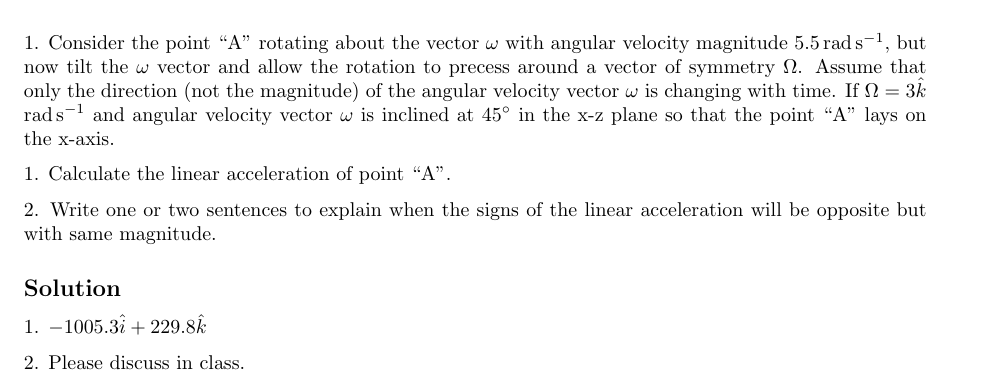
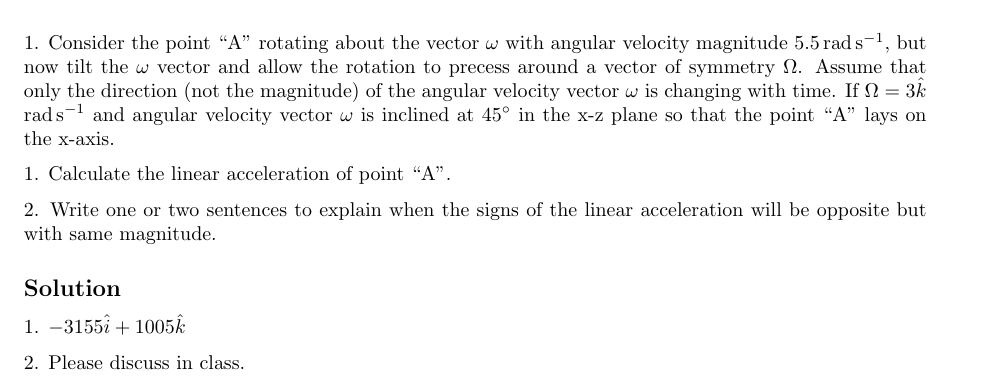
Before and after one commit to NanoScaleDesign/Mechanics, a LaTeX thesis (mechanics.tex, which reads 3ddynamics.tex): part of page 48 of 49, cut so that both start at the same text. Compiled offline with pdfLaTeX.

Commit message:
Fix solution to 3.5

```diff
--- a/3ddynamics.tex
+++ b/3ddynamics.tex
@@ -166,7 +166,7 @@ The previous challenges considered the case (a) below, where the direction of th
 
 
 \subsection*{Solution}
-1. $-1005.3 \hat{i} + 229.8 \hat{k}$
+1. $-3155 \hat{i} + 1005 \hat{k}$
 
 2. Please discuss in class.
 
```
Also changed, not shown: mechanics.pdf.
